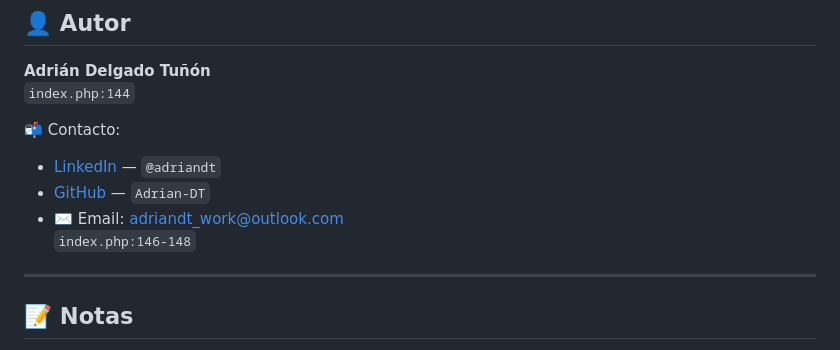
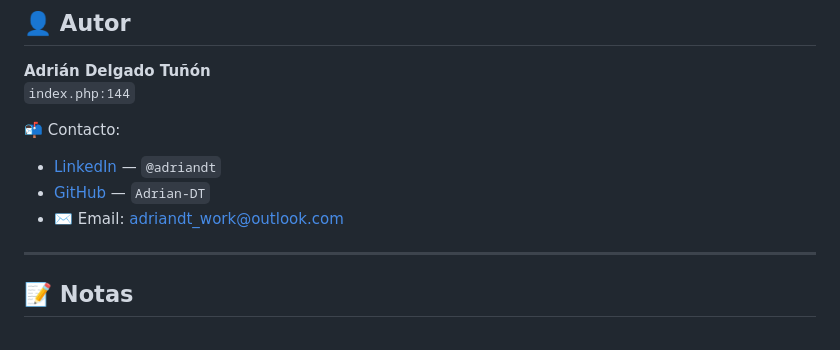
Before and after one commit to Adrian-DT/TFG-Encuentros-Mesa, a Markdown page: README.md, the part around the change. GitHub-like rendering.

```diff
--- a/README.md
+++ b/README.md
@@ -111,7 +111,6 @@ vendor/ # Dependencias instaladas vía Composer
 - [LinkedIn](https://www.linkedin.com/in/adriandt) — `@adriandt`
 - [GitHub](https://github.com/Adrian-DT) — `Adrian-DT`
 - ✉️ Email: adriandt_work@outlook.com
-  `index.php:146-148`
 
 ---
 
```
